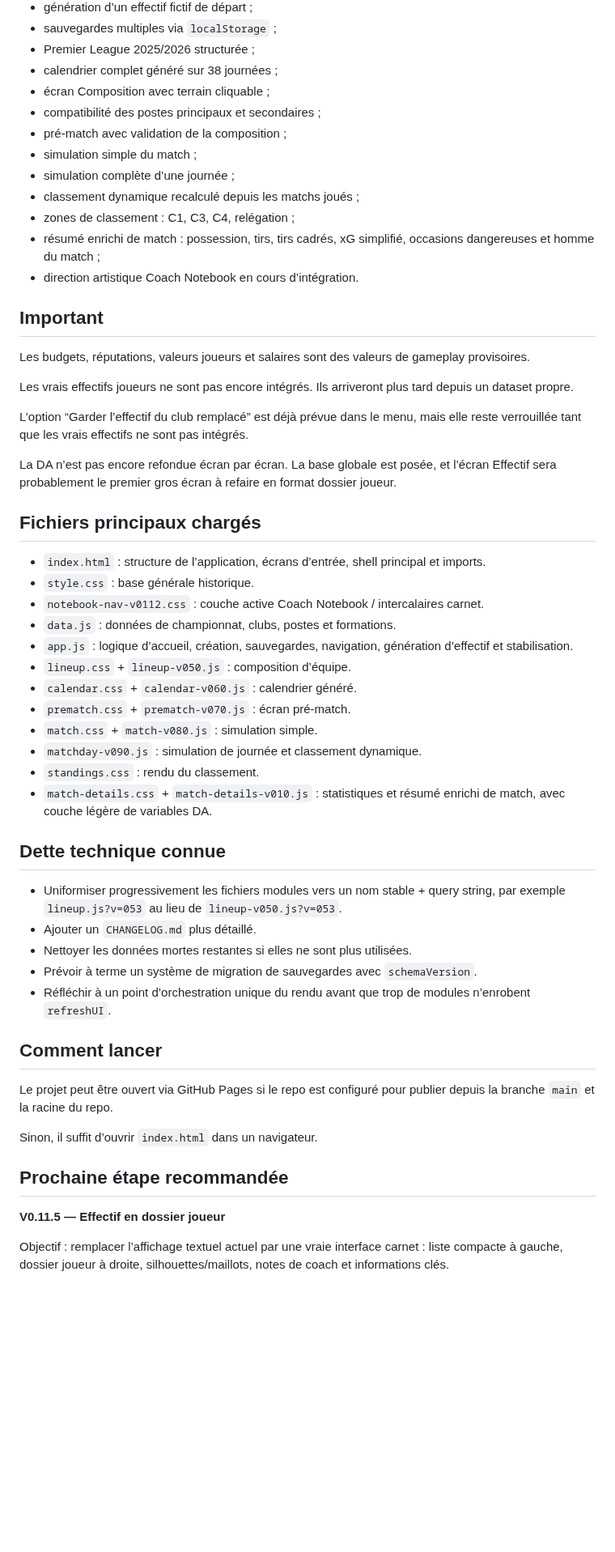
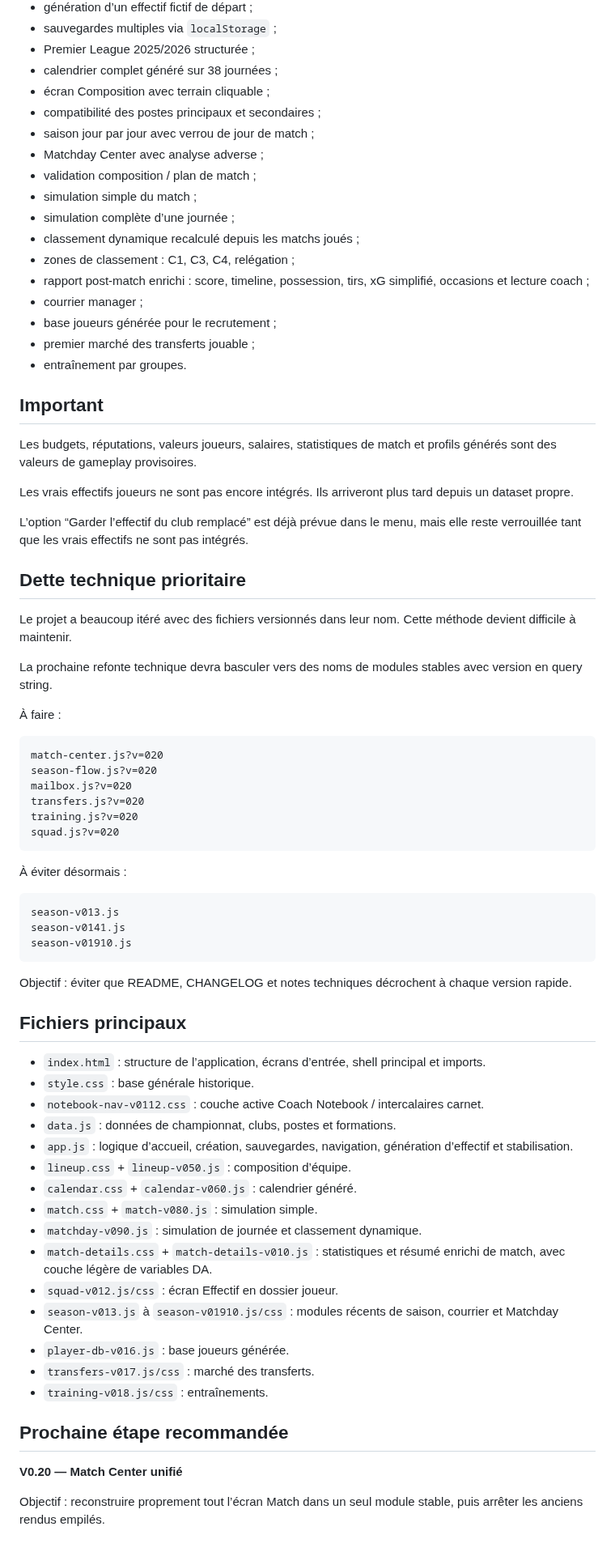
Before and after one commit to BenjaMalefoy7/become-the-next-mourinho, a Markdown page: README.md, the part around one of its changes. Shown at 81% size. Rendered like a GitHub page; blank space fills up the shorter version.

Commit message:
Update README to V0.19.10 status

````diff
--- a/README.md
+++ b/README.md
@@ -32,25 +35,55 @@ Les anciens fichiers `notebook-theme.css`, `notebook-theme-v011.js` et `app-v043
 - calendrier complet généré sur 38 journées ;
 - écran Composition avec terrain cliquable ;
 - compatibilité des postes principaux et secondaires ;
-- pré-match avec validation de la composition ;
+- saison jour par jour avec verrou de jour de match ;
+- Matchday Center avec analyse adverse ;
+- validation composition / plan de match ;
 - simulation simple du match ;
 - simulation complète d’une journée ;
 - classement dynamique recalculé depuis les matchs joués ;
 - zones de classement : C1, C3, C4, relégation ;
-- résumé enrichi de match : possession, tirs, tirs cadrés, xG simplifié, occasions dangereuses et homme du match ;
-- direction artistique Coach Notebook en cours d’intégration.
+- rapport post-match enrichi : score, timeline, possession, tirs, xG simplifié, occasions et lecture coach ;
+- courrier manager ;
+- base joueurs générée pour le recrutement ;
+- premier marché des transferts jouable ;
+- entraînement par groupes.
 
 ## Important
 
-Les budgets, réputations, valeurs joueurs et salaires sont des valeurs de gameplay provisoires.
+Les budgets, réputations, valeurs joueurs, salaires, statistiques de match et profils générés sont des valeurs de gameplay provisoires.
 
 Les vrais effectifs joueurs ne sont pas encore intégrés. Ils arriveront plus tard depuis un dataset propre.
 
 L’option “Garder l’effectif du club remplacé” est déjà prévue dans le menu, mais elle reste verrouillée tant que les vrais effectifs ne sont pas intégrés.
 
-La DA n’est pas encore refondue écran par écran. La base globale est posée, et l’écran Effectif sera probablement le premier gros écran à refaire en format dossier joueur.
+## Dette technique prioritaire
 
-## Fichiers principaux chargés
+Le projet a beaucoup itéré avec des fichiers versionnés dans leur nom. Cette méthode devient difficile à maintenir.
+
+La prochaine refonte technique devra basculer vers des noms de modules stables avec version en query string.
+
+À faire :
+
+```text
+match-center.js?v=020
+season-flow.js?v=020
+mailbox.js?v=020
+transfers.js?v=020
+training.js?v=020
+squad.js?v=020
+```
+
+À éviter désormais :
+
+```text
+season-v013.js
+season-v0141.js
+season-v01910.js
+```
+
+Objectif : éviter que README, CHANGELOG et notes techniques décrochent à chaque version rapide.
+
+## Fichiers principaux
 
 - `index.html` : structure de l’application, écrans d’entrée, shell principal et imports.
 - `style.css` : base générale historique.
@@ -59,28 +92,17 @@ La DA n’est pas encore refondue écran par écran. La base globale est posée,
 - `app.js` : logique d’accueil, création, sauvegardes, navigation, génération d’effectif et stabilisation.
 - `lineup.css` + `lineup-v050.js` : composition d’équipe.
 - `calendar.css` + `calendar-v060.js` : calendrier généré.
-- `prematch.css` + `prematch-v070.js` : écran pré-match.
 - `match.css` + `match-v080.js` : simulation simple.
 - `matchday-v090.js` : simulation de journée et classement dynamique.
-- `standings.css` : rendu du classement.
 - `match-details.css` + `match-details-v010.js` : statistiques et résumé enrichi de match, avec couche légère de variables DA.
-
-## Dette technique connue
-
-- Uniformiser progressivement les fichiers modules vers un nom stable + query string, par exemple `lineup.js?v=053` au lieu de `lineup-v050.js?v=053`.
-- Ajouter un `CHANGELOG.md` plus détaillé.
-- Nettoyer les données mortes restantes si elles ne sont plus utilisées.
-- Prévoir à terme un système de migration de sauvegardes avec `schemaVersion`.
-- Réfléchir à un point d’orchestration unique du rendu avant que trop de modules n’enrobent `refreshUI`.
-
-## Comment lancer
-
-Le projet peut être ouvert via GitHub Pages si le repo est configuré pour publier depuis la branche `main` et la racine du repo.
-
-Sinon, il suffit d’ouvrir `index.html` dans un navigateur.
+- `squad-v012.js/css` : écran Effectif en dossier joueur.
+- `season-v013.js` à `season-v01910.js/css` : modules récents de saison, courrier et Matchday Center.
+- `player-db-v016.js` : base joueurs générée.
+- `transfers-v017.js/css` : marché des transferts.
+- `training-v018.js/css` : entraînements.
 
 ## Prochaine étape recommandée
 
-**V0.11.5 — Effectif en dossier joueur**
+**V0.20 — Match Center unifié**
 
-Objectif : remplacer l’affichage textuel actuel par une vraie interface carnet : liste compacte à gauche, dossier joueur à droite, silhouettes/maillots, notes de coach et informations clés.
+Objectif : reconstruire proprement tout l’écran Match dans un seul module stable, puis arrêter les anciens rendus empilés.
````
Also changed, not shown: other parts of README.md (+14 -11 lines).
